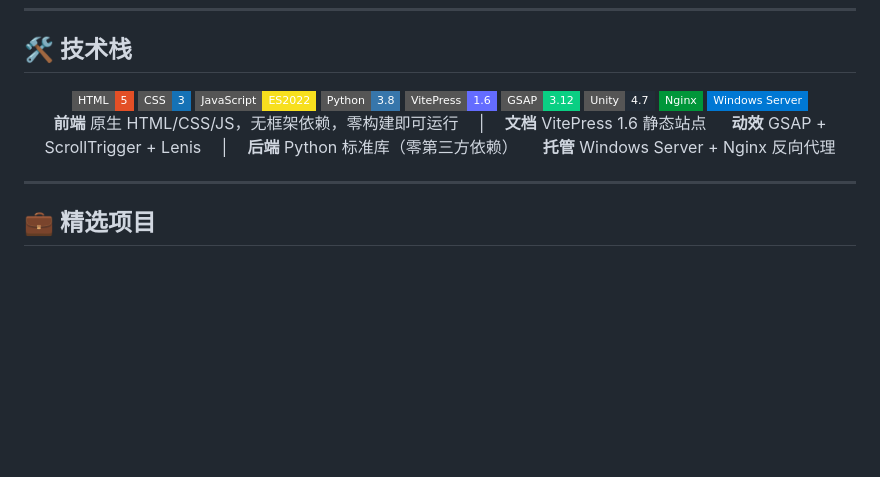
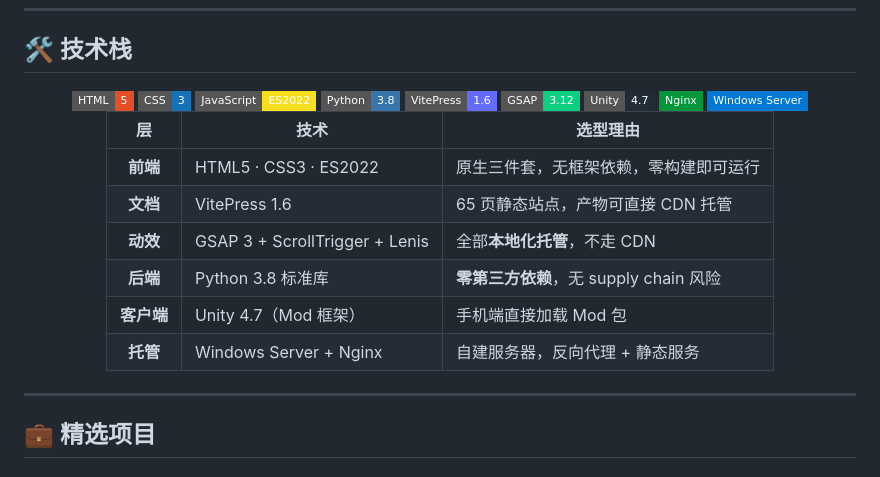
Before and after one commit to lueuru/AtlanticFleetSite, a Markdown page: README.md, the part around one of its changes. Drawn GitHub-style; badges without logos; blank space fills up the shorter version.

Commit message:
README 技术栈区改为表格 + 徽章限定宽度
移动端 390px 实测发现两处版式问题：
1. 纯文字用全角空格分隔，中英文之间无空隙，读起来挤成一片
2. 徽章行溢出屏幕右边缘

改为：技术栈说明进表格（不受徽章排版影响），徽章加显式 width
让 9 个徽章在窄屏能正常换行。徽章样式变 flat-square 保持一致。

```diff
--- a/README.md
+++ b/README.md
@@ -60,9 +60,14 @@
 
 <div align="center">
 
-**前端** 原生 HTML/CSS/JS，无框架依赖，零构建即可运行 　|　 **文档** VitePress 1.6 静态站点
-　 **动效** GSAP + ScrollTrigger + Lenis 　|　 **后端** Python 标准库（零第三方依赖）
-　 **托管** Windows Server + Nginx 反向代理
+| 层 | 技术 | 选型理由 |
+|:---:|---|---|
+| **前端** | HTML5 · CSS3 · ES2022 | 原生三件套，无框架依赖，零构建即可运行 |
+| **文档** | VitePress 1.6 | 65 页静态站点，产物可直接 CDN 托管 |
+| **动效** | GSAP 3 + ScrollTrigger + Lenis | 全部**本地化托管**，不走 CDN |
+| **后端** | Python 3.8 标准库 | **零第三方依赖**，无 supply chain 风险 |
+| **客户端** | Unity 4.7（Mod 框架） | 手机端直接加载 Mod 包 |
+| **托管** | Windows Server + Nginx | 自建服务器，反向代理 + 静态服务 |
 
 </div>
 
```
Also changed, not shown: other parts of README.md (+9 -9 lines).
